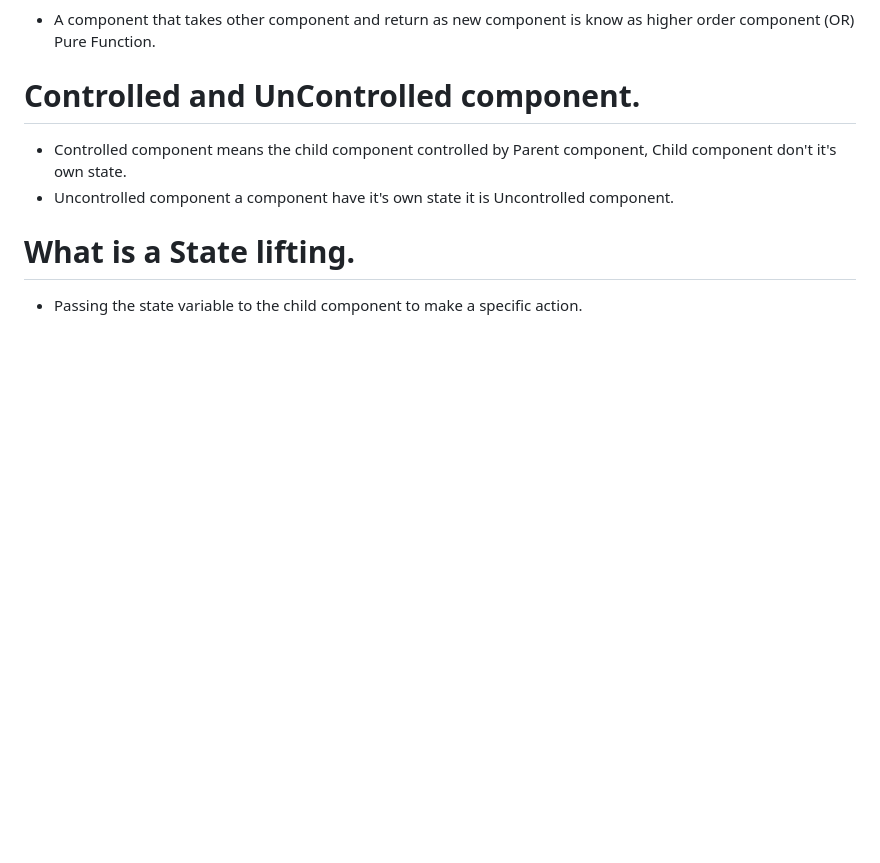
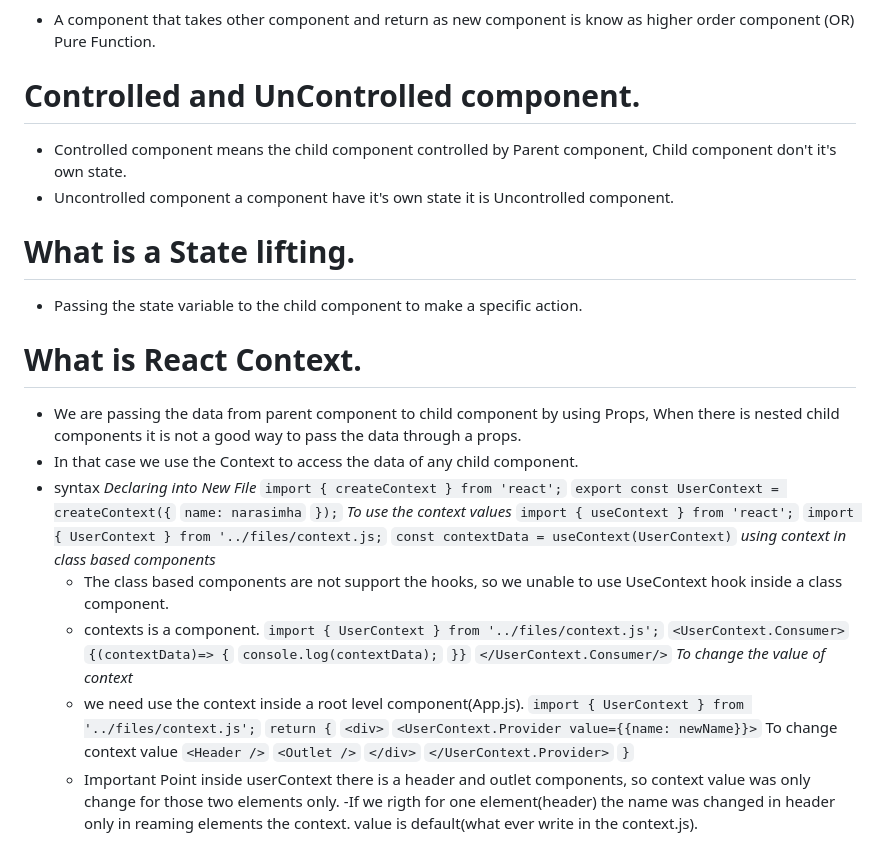
Before and after one commit to kondanarasimha/Learing-React, a Markdown page: README.md, the part around the change. Rendered like a GitHub page; blank space fills up the shorter version.

Commit message:
Learn Context for Data Mangement

```diff
--- a/README.md
+++ b/README.md
@@ -364,3 +364,39 @@ This process significantly enhances the performance of web UI.
 
 # What is a State lifting.
 - Passing the state variable to the child component to make a specific action.
+
+# What is React Context.
+- We are passing the data from parent component to child component by using Props, When there is nested child components it is not a good way to pass the data through a props.
+- In that case we use the Context to access the data of any child component.
+- syntax
+  _Declaring into New File_
+  `import { createContext } from 'react';`
+  `export const UserContext = createContext({`
+    `name: narasimha`
+  `});`
+  _To use the context values_
+  `import { useContext } from 'react';`
+  `import { UserContext } from '../files/context.js;`
+  `const contextData = useContext(UserContext)`
+  _using context in class based components_
+  - The class based components are not support the hooks, so we unable to use UseContext hook inside a class component.
+  - contexts is a component.
+  `import { UserContext } from '../files/context.js';`
+  `<UserContext.Consumer>`
+    `{(contextData)=> {`
+      `console.log(contextData);`
+    `}}`
+  `</UserContext.Consumer/>`
+  _To change the value of context_
+  - we need use the context inside a root level component(App.js).
+  `import { UserContext } from '../files/context.js';`
+  `return {`
+    `<div>`
+    `<UserContext.Provider value={{name: newName}}>` To change context value
+      `<Header />`
+      `<Outlet />`
+    `</div>`
+    `</UserContext.Provider>`
+  `}`
+  - Important Point inside userContext there is a header and outlet components, so context value was only change for those two elements only.
+  -If we rigth for one element(header) the name was changed in header only in reaming elements the context. value is default(what ever write in the context.js).
```
